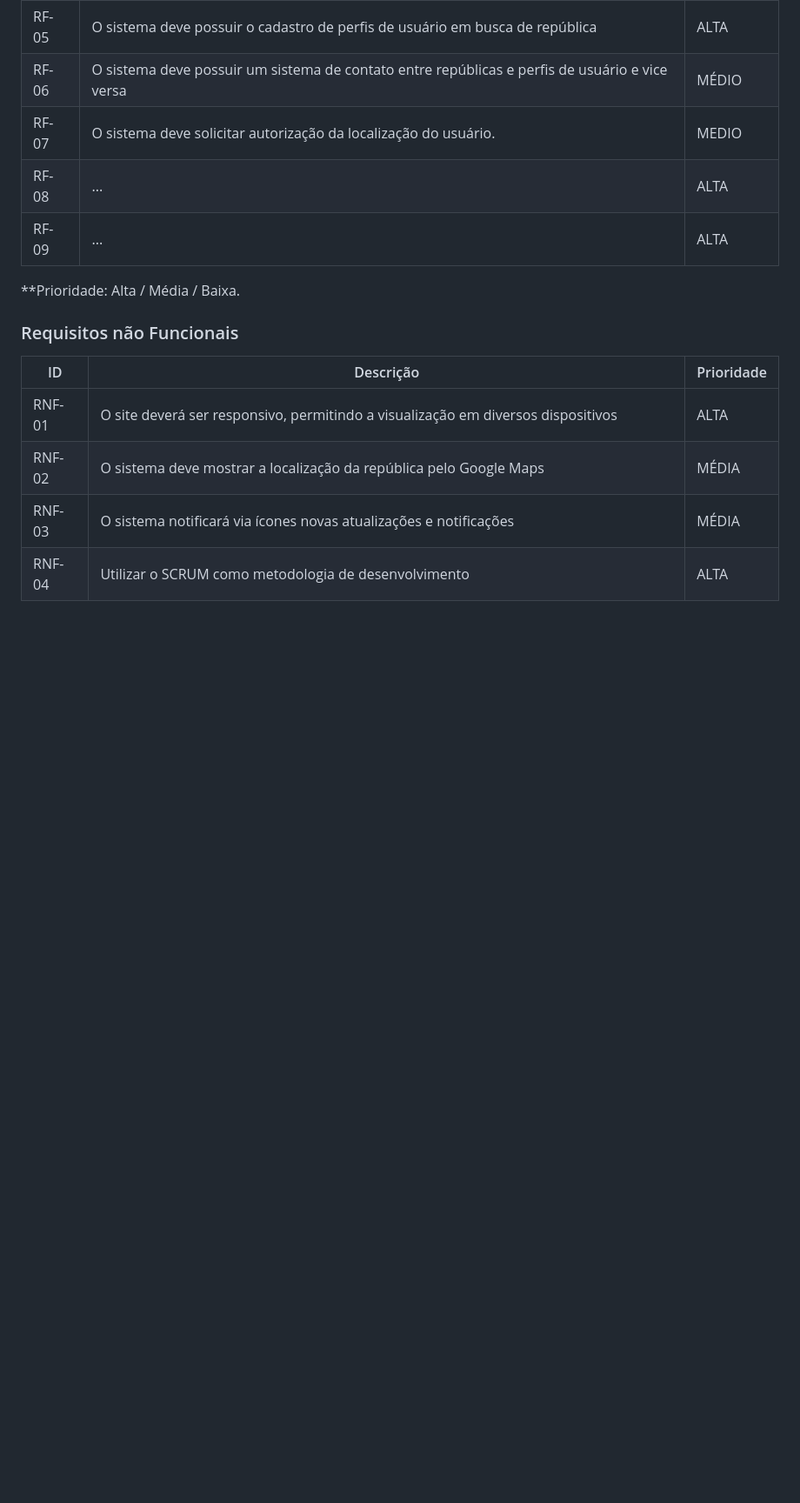
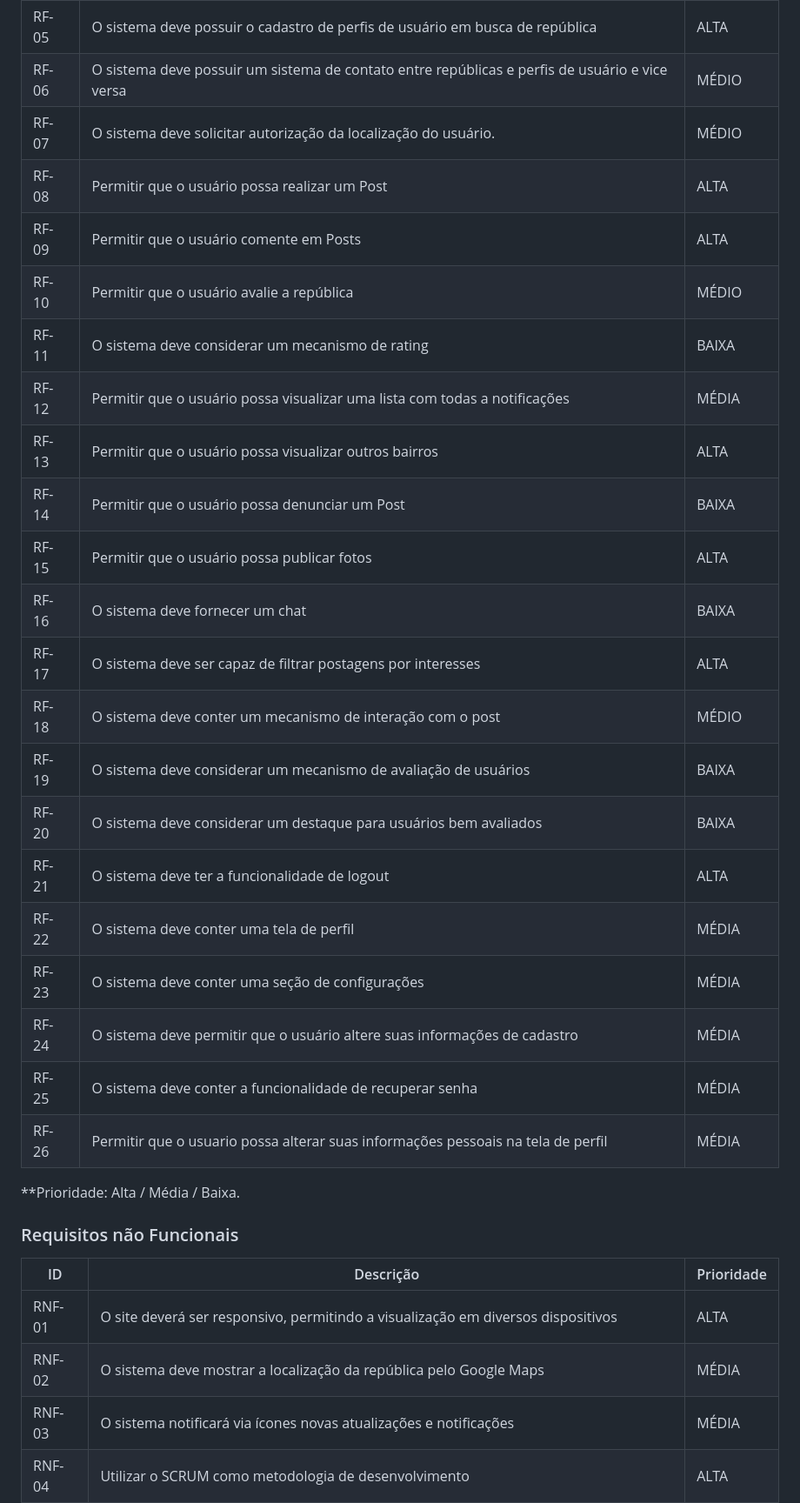
Before and after one commit to ICEI-PUC-Minas-PMV-SInt/pmv-sint-2024-1-e1-proj-web-t1-arep, a Markdown page: documents/02-Especificação do Projeto.md, the part around one of its changes. Shown at 87% size. Rendered like a GitHub page; blank space fills up the shorter version.

```diff
--- a/documents/02-Especificação do Projeto.md
+++ b/documents/02-Especificação do Projeto.md
@@ -262,9 +259,26 @@ O quadro abaixo apresenta uma breve definição de cada perfil:
 | RF-04 | O cadastro de repúblicas deve permitir inserir a localização | ALTA |
 | RF-05 | O sistema deve possuir o cadastro de perfis de usuário em busca de república | ALTA |
 | RF-06 | O sistema deve possuir um sistema de contato entre repúblicas e perfis de usuário e vice versa | MÉDIO |
-| RF-07 |O sistema deve solicitar autorização da localização do usuário.| MEDIO |
-| RF-08 | ...            | ALTA |
-| RF-09 | ...            | ALTA |
+| RF-07 |O sistema deve solicitar autorização da localização do usuário.| MÉDIO |
+| RF-08 |Permitir que o usuário possa realizar um Post | ALTA |
+| RF-09 |Permitir que o usuário comente em Posts | ALTA |
+| RF-10 |Permitir que o usuário avalie a república | MÉDIO |
+| RF-11 |O sistema deve considerar um mecanismo de rating | BAIXA |
+| RF-12 |Permitir que o usuário possa visualizar uma lista com todas a notificações | MÉDIA |
+| RF-13 |Permitir que o usuário possa visualizar outros bairros | ALTA |
+| RF-14 |Permitir que o usuário possa denunciar um Post | BAIXA |
+| RF-15 |Permitir que o usuário possa publicar fotos | ALTA |
+| RF-16 |O sistema deve fornecer um chat | BAIXA |
+| RF-17 |O sistema deve ser capaz de filtrar postagens por interesses | ALTA |
+| RF-18 |O sistema deve conter um mecanismo de interação com o post | MÉDIO |
+| RF-19 |O sistema deve considerar um mecanismo de avaliação de usuários | BAIXA |
+| RF-20 |O sistema deve considerar um destaque para usuários bem avaliados | BAIXA |
+| RF-21 |O sistema deve ter a funcionalidade de logout | ALTA |
+| RF-22 |O sistema deve conter uma tela de perfil | MÉDIA |
+| RF-23 |O sistema deve conter uma seção de configurações | MÉDIA |
+| RF-24 |O sistema deve permitir que o usuário altere suas informações de cadastro | MÉDIA |
+| RF-25 | O sistema deve conter a funcionalidade de recuperar senha | MÉDIA |
+| RF-26 | Permitir que o usuario possa alterar suas informações pessoais na tela de perfil | MÉDIA |
 
 **Prioridade: Alta / Média / Baixa.
 
```
Also changed, not shown: other parts of documents/02-Especificação do Projeto.md (+3 -6 lines).
